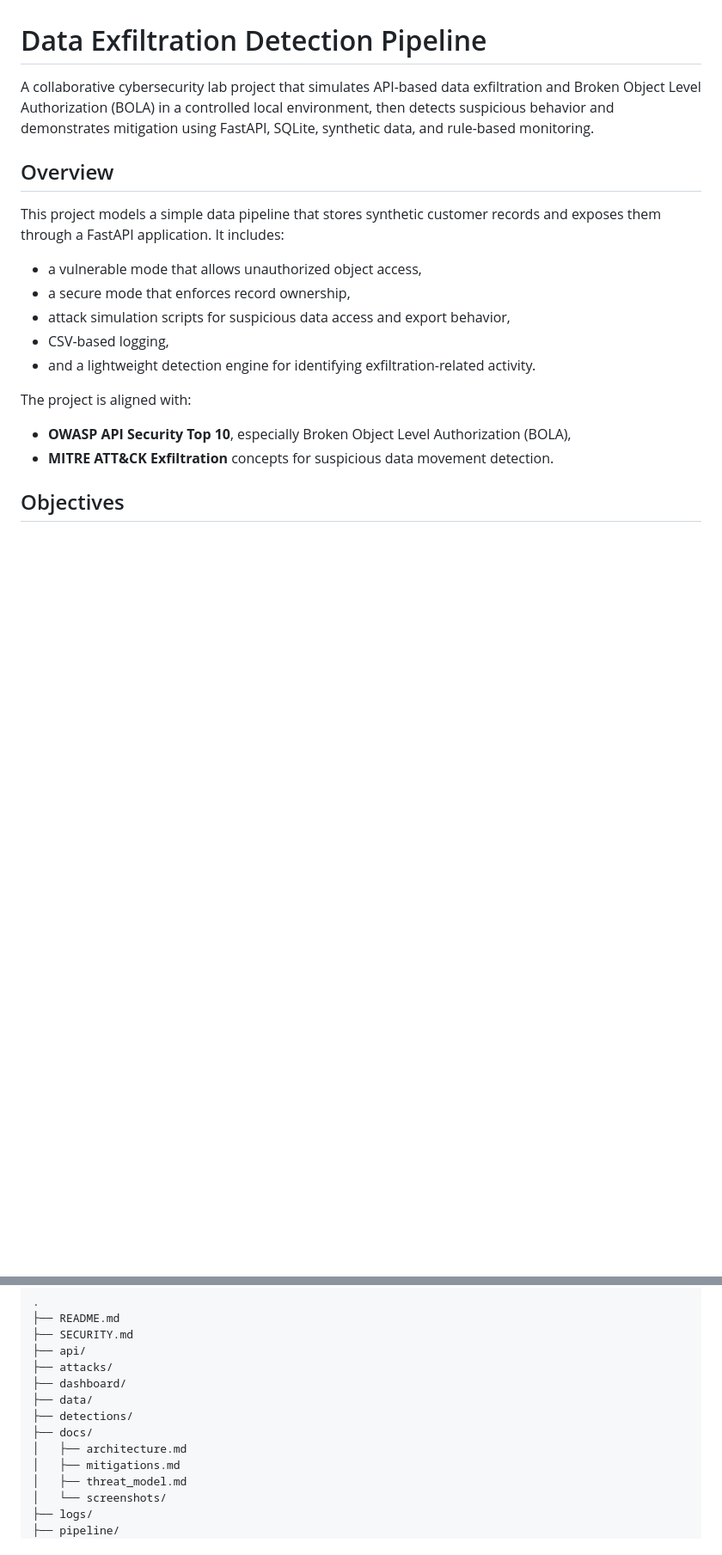
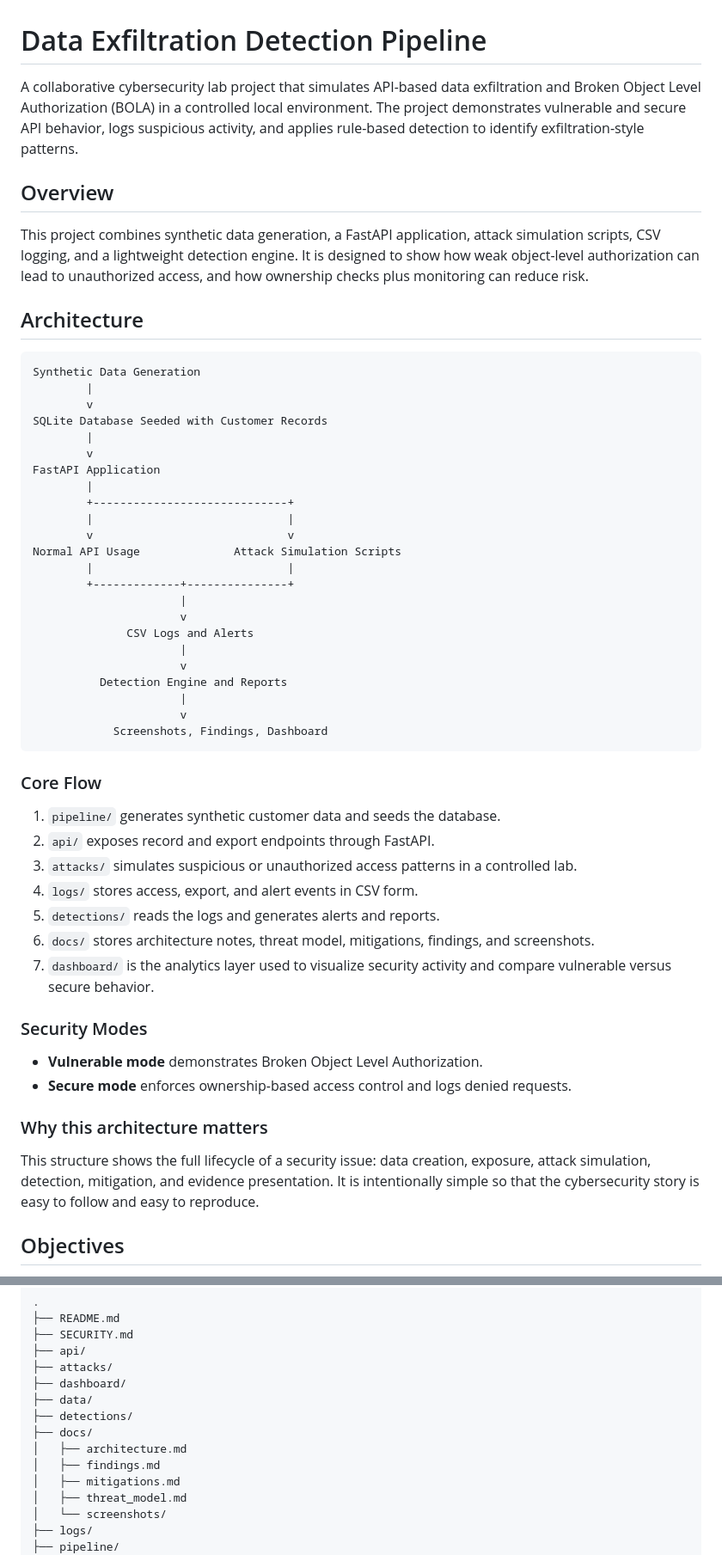
Before and after one commit to ShrivatsaDeshpande/Data-Exfiltration-Detection-Pipeline, a Markdown page: README.md, 2 parts joined by grey strips. Shown at 86% size. Drawn GitHub-style; blank space fills up the shorter version.

````diff
--- a/README.md
+++ b/README.md
@@ -1,21 +1,57 @@
 # Data Exfiltration Detection Pipeline
 
-A collaborative cybersecurity lab project that simulates API-based data exfiltration and Broken Object Level Authorization (BOLA) in a controlled local environment, then detects suspicious behavior and demonstrates mitigation using FastAPI, SQLite, synthetic data, and rule-based monitoring.
+A collaborative cybersecurity lab project that simulates API-based data exfiltration and Broken Object Level Authorization (BOLA) in a controlled local environment. The project demonstrates vulnerable and secure API behavior, logs suspicious activity, and applies rule-based detection to identify exfiltration-style patterns.
 
 ## Overview
 
-This project models a simple data pipeline that stores synthetic customer records and exposes them through a FastAPI application. It includes:
+This project combines synthetic data generation, a FastAPI application, attack simulation scripts, CSV logging, and a lightweight detection engine. It is designed to show how weak object-level authorization can lead to unauthorized access, and how ownership checks plus monitoring can reduce risk.
 
-- a vulnerable mode that allows unauthorized object access,
-- a secure mode that enforces record ownership,
-- attack simulation scripts for suspicious data access and export behavior,
-- CSV-based logging,
-- and a lightweight detection engine for identifying exfiltration-related activity.
+## Architecture
 
-The project is aligned with:
+```text
+Synthetic Data Generation
+        |
+        v
+SQLite Database Seeded with Customer Records
+        |
+        v
+FastAPI Application
+        |
+        +-----------------------------+
+        |                             |
+        v                             v
+Normal API Usage              Attack Simulation Scripts
+        |                             |
+        +-------------+---------------+
+                      |
+                      v
+              CSV Logs and Alerts
+                      |
+                      v
+          Detection Engine and Reports
+                      |
+                      v
+            Screenshots, Findings, Dashboard
+```
 
-- **OWASP API Security Top 10**, especially Broken Object Level Authorization (BOLA),
-- **MITRE ATT&CK Exfiltration** concepts for suspicious data movement detection.
+### Core Flow
+
+1. `pipeline/` generates synthetic customer data and seeds the database.
+2. `api/` exposes record and export endpoints through FastAPI.
+3. `attacks/` simulates suspicious or unauthorized access patterns in a controlled lab.
+4. `logs/` stores access, export, and alert events in CSV form.
+5. `detections/` reads the logs and generates alerts and reports.
+6. `docs/` stores architecture notes, threat model, mitigations, findings, and screenshots.
+7. `dashboard/` is the analytics layer used to visualize security activity and compare vulnerable versus secure behavior.
+
+### Security Modes
+
+- **Vulnerable mode** demonstrates Broken Object Level Authorization.
+- **Secure mode** enforces ownership-based access control and logs denied requests.
+
+### Why this architecture matters
+
+This structure shows the full lifecycle of a security issue: data creation, exposure, attack simulation, detection, mitigation, and evidence presentation. It is intentionally simple so that the cybersecurity story is easy to follow and easy to reproduce.
 
 ## Objectives
 
@@ -49,6 +85,7 @@ The project is aligned with:
 ├── detections/
 ├── docs/
 │   ├── architecture.md
+│   ├── findings.md
 │   ├── mitigations.md
 │   ├── threat_model.md
 │   └── screenshots/
````
